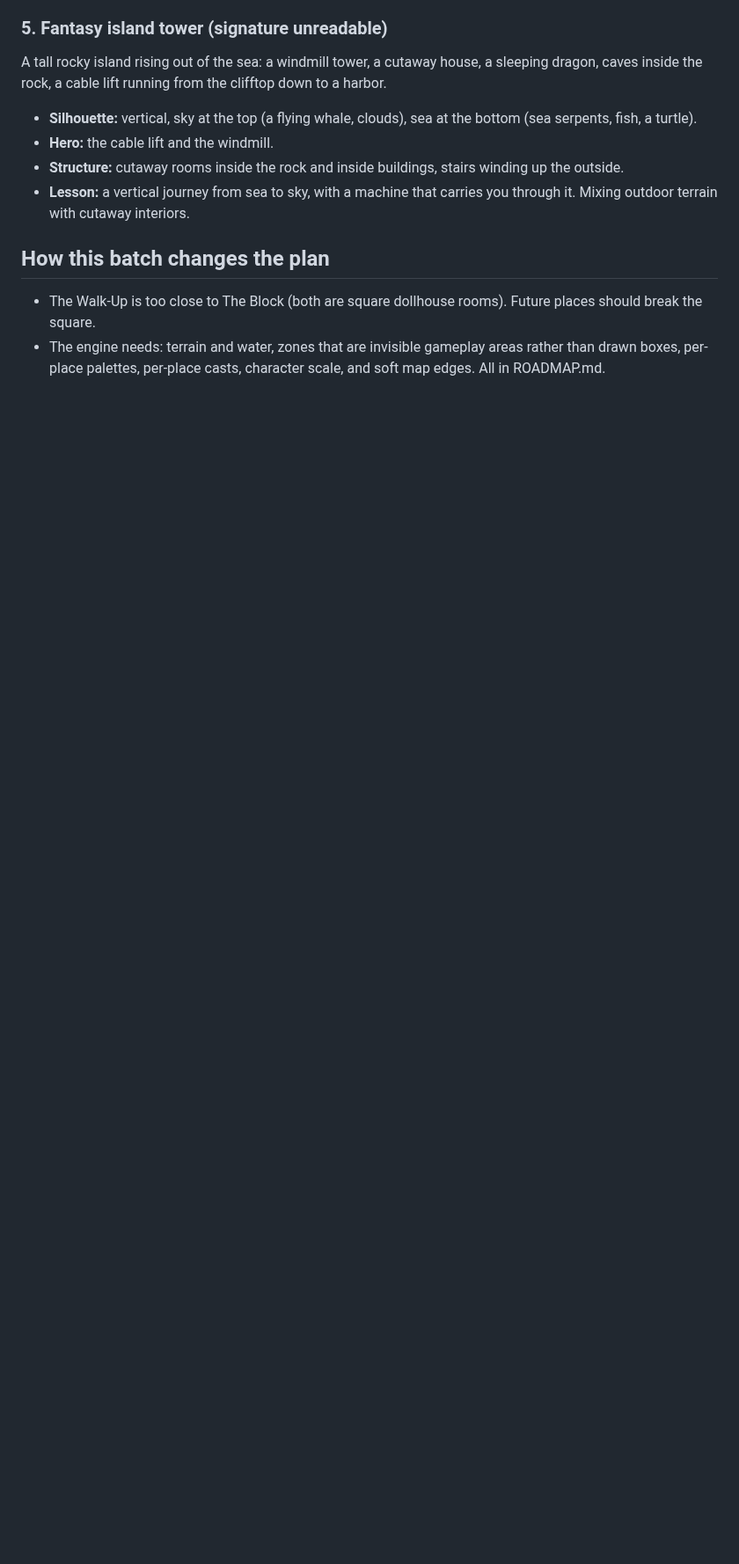
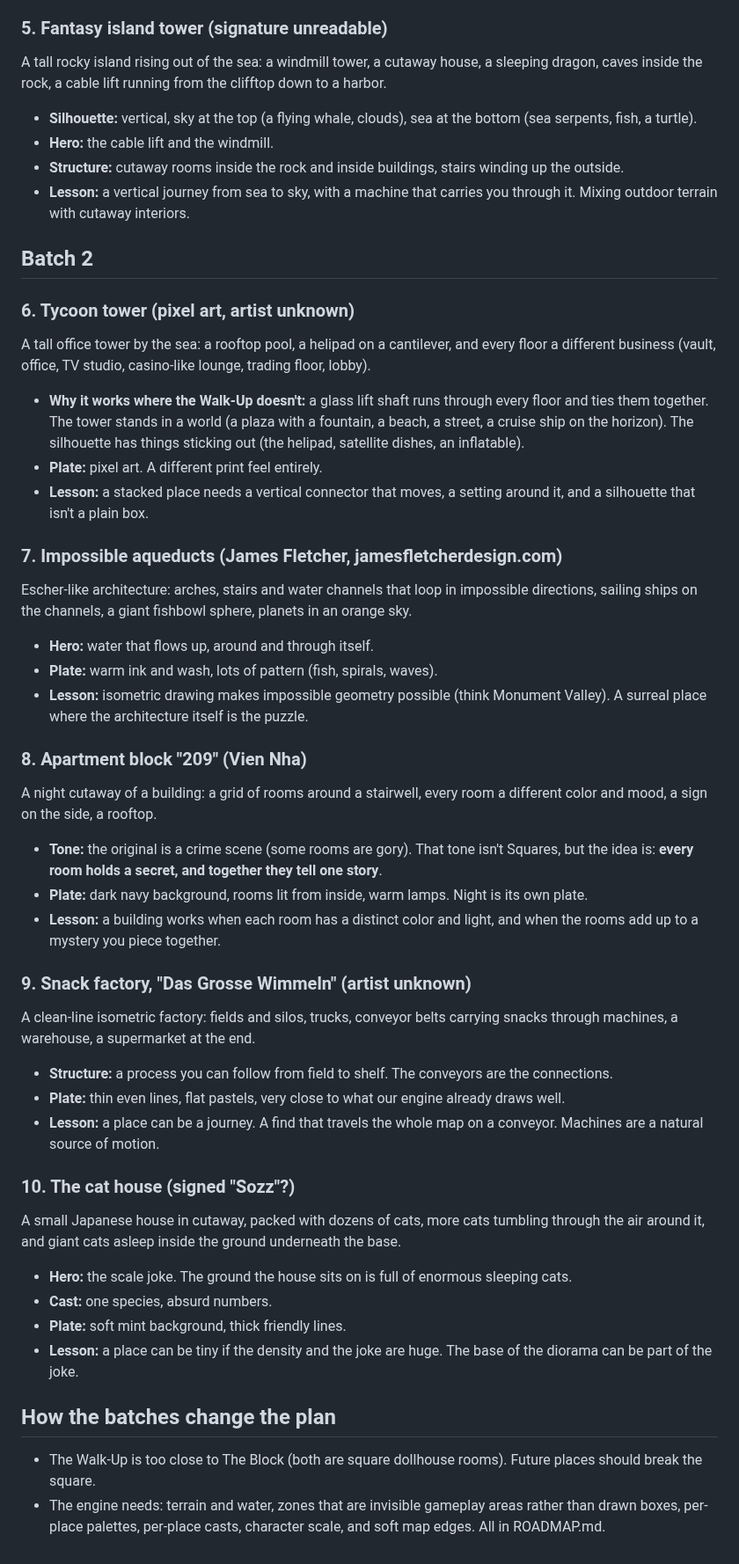
Before and after one commit to uxpreview/squares, a Markdown page: docs/INSPIRATION.md, the part around the change. Shown at 88% size. Rendered like a GitHub page; blank space fills up the shorter version.

Commit message:
Inspiration: add batch 2 notes
Co-Authored-By: Claude Opus 5.5 <noreply@anthropic.com>
Claude-Session: https://claude.ai/code/session_011GdJQXqZ1utpoL8RtYd1F6

```diff
--- a/docs/INSPIRATION.md
+++ b/docs/INSPIRATION.md
@@ -59,7 +59,40 @@ A tall rocky island rising out of the sea: a windmill tower, a cutaway house, a
 - **Structure:** cutaway rooms inside the rock and inside buildings, stairs winding up the outside.
 - **Lesson:** a vertical journey from sea to sky, with a machine that carries you through it. Mixing outdoor terrain with cutaway interiors.
 
-## How this batch changes the plan
+## Batch 2
+
+### 6. Tycoon tower (pixel art, artist unknown)
+A tall office tower by the sea: a rooftop pool, a helipad on a cantilever, and every floor a different business (vault, office, TV studio, casino-like lounge, trading floor, lobby).
+- **Why it works where the Walk-Up doesn't:** a glass lift shaft runs through every floor and ties them together. The tower stands in a world (a plaza with a fountain, a beach, a street, a cruise ship on the horizon). The silhouette has things sticking out (the helipad, satellite dishes, an inflatable).
+- **Plate:** pixel art. A different print feel entirely.
+- **Lesson:** a stacked place needs a vertical connector that moves, a setting around it, and a silhouette that isn't a plain box.
+
+### 7. Impossible aqueducts (James Fletcher, jamesfletcherdesign.com)
+Escher-like architecture: arches, stairs and water channels that loop in impossible directions, sailing ships on the channels, a giant fishbowl sphere, planets in an orange sky.
+- **Hero:** water that flows up, around and through itself.
+- **Plate:** warm ink and wash, lots of pattern (fish, spirals, waves).
+- **Lesson:** isometric drawing makes impossible geometry possible (think Monument Valley). A surreal place where the architecture itself is the puzzle.
+
+### 8. Apartment block "209" (Vien Nha)
+A night cutaway of a building: a grid of rooms around a stairwell, every room a different color and mood, a sign on the side, a rooftop.
+- **Tone:** the original is a crime scene (some rooms are gory). That tone isn't Squares, but the idea is: **every room holds a secret, and together they tell one story**.
+- **Plate:** dark navy background, rooms lit from inside, warm lamps. Night is its own plate.
+- **Lesson:** a building works when each room has a distinct color and light, and when the rooms add up to a mystery you piece together.
+
+### 9. Snack factory, "Das Grosse Wimmeln" (artist unknown)
+A clean-line isometric factory: fields and silos, trucks, conveyor belts carrying snacks through machines, a warehouse, a supermarket at the end.
+- **Structure:** a process you can follow from field to shelf. The conveyors are the connections.
+- **Plate:** thin even lines, flat pastels, very close to what our engine already draws well.
+- **Lesson:** a place can be a journey. A find that travels the whole map on a conveyor. Machines are a natural source of motion.
+
+### 10. The cat house (signed "Sozz"?)
+A small Japanese house in cutaway, packed with dozens of cats, more cats tumbling through the air around it, and giant cats asleep inside the ground underneath the base.
+- **Hero:** the scale joke. The ground the house sits on is full of enormous sleeping cats.
+- **Cast:** one species, absurd numbers.
+- **Plate:** soft mint background, thick friendly lines.
+- **Lesson:** a place can be tiny if the density and the joke are huge. The base of the diorama can be part of the joke.
+
+## How the batches change the plan
 
 - The Walk-Up is too close to The Block (both are square dollhouse rooms). Future places should break the square.
 - The engine needs: terrain and water, zones that are invisible gameplay areas rather than drawn boxes, per-place palettes, per-place casts, character scale, and soft map edges. All in ROADMAP.md.
```
